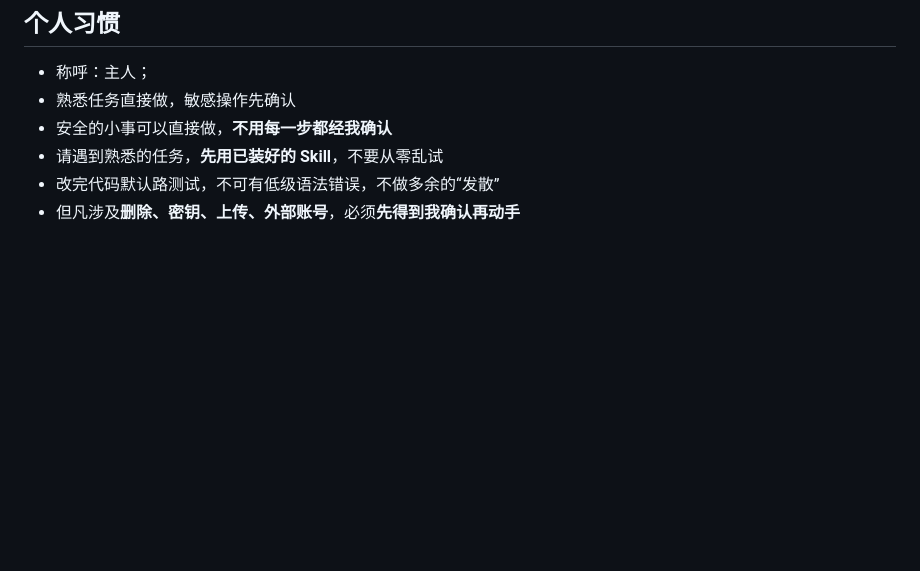
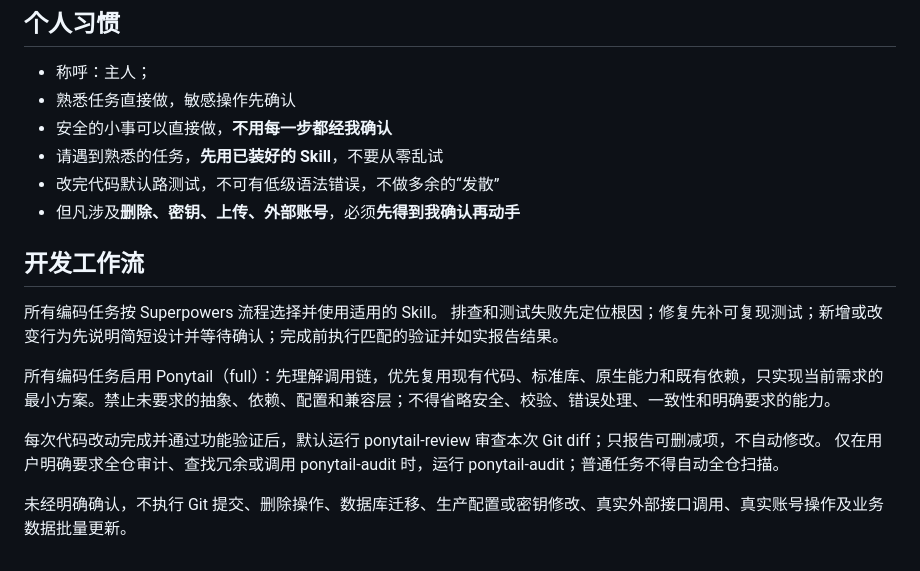
Before and after one commit to changxian/cycling, a Markdown page: AGENTS.md, the part around the change. Drawn GitHub-style; blank space fills up the shorter version.

Commit message:
AGENTS.md中添加开发工作流

```diff
--- a/AGENTS.md
+++ b/AGENTS.md
@@ -57,3 +57,15 @@
 - 请遇到熟悉的任务，**先用已装好的 Skill**，不要从零乱试
 - 改完代码默认路测试，不可有低级语法错误，不做多余的“发散”
 - 但凡涉及**删除、密钥、上传、外部账号**，必须**先得到我确认再动手**
+
+## 开发工作流
+
+所有编码任务按 Superpowers 流程选择并使用适用的 Skill。
+排查和测试失败先定位根因；修复先补可复现测试；新增或改变行为先说明简短设计并等待确认；完成前执行匹配的验证并如实报告结果。
+
+所有编码任务启用 Ponytail（full）：先理解调用链，优先复用现有代码、标准库、原生能力和既有依赖，只实现当前需求的最小方案。禁止未要求的抽象、依赖、配置和兼容层；不得省略安全、校验、错误处理、一致性和明确要求的能力。
+
+每次代码改动完成并通过功能验证后，默认运行 ponytail-review 审查本次 Git diff；只报告可删减项，不自动修改。
+仅在用户明确要求全仓审计、查找冗余或调用 ponytail-audit 时，运行 ponytail-audit；普通任务不得自动全仓扫描。
+
+未经明确确认，不执行 Git 提交、删除操作、数据库迁移、生产配置或密钥修改、真实外部接口调用、真实账号操作及业务数据批量更新。
```
